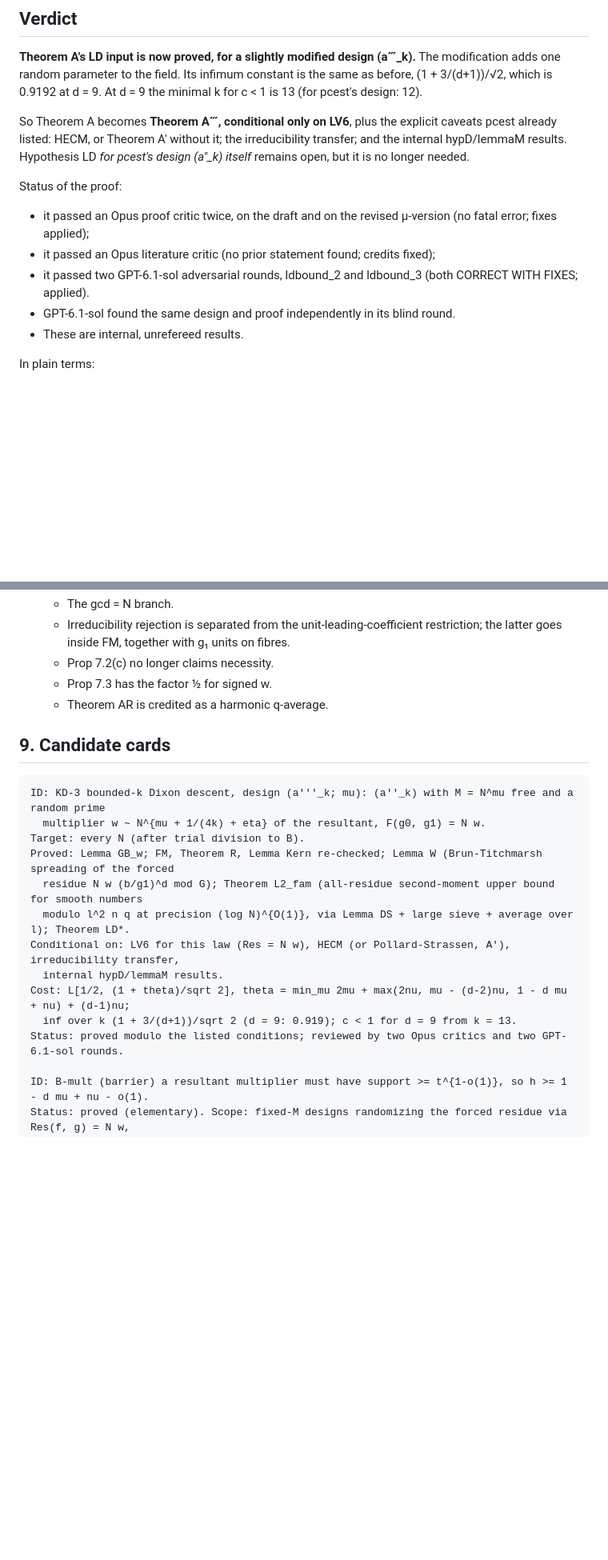
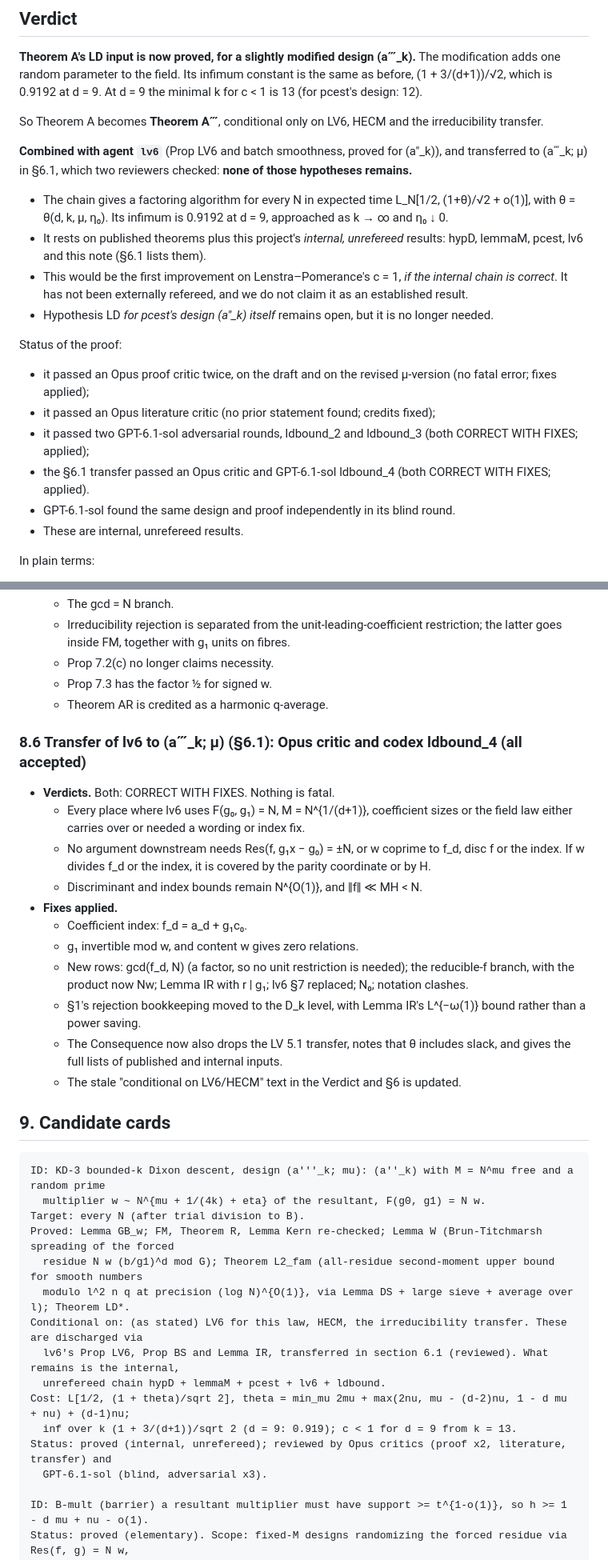
Before and after one commit to kasper0406/factoring-connection, a Markdown page: notes/ldbound_results.md, 2 parts joined by grey strips. Shown at 80% size. Drawn GitHub-style; blank space fills up the shorter version.

````diff
--- a/notes/ldbound_results.md
+++ b/notes/ldbound_results.md
@@ -16,15 +16,24 @@ Agent `ldbound`, phase 9, 2026-10-19.
 random parameter to the field. Its infimum constant is the same as before, (1 + 3/(d+1))/√2, which is
 0.9192 at d = 9. At d = 9 the minimal k for c < 1 is 13 (for pcest's design: 12).
 
-So Theorem A becomes **Theorem A‴, conditional only on LV6**, plus the explicit caveats pcest already
-listed: HECM, or Theorem A′ without it; the irreducibility transfer; and the internal hypD/lemmaM
-results. Hypothesis LD *for pcest's design (a″_k) itself* remains open, but it is no longer needed.
+So Theorem A becomes **Theorem A‴**, conditional only on LV6, HECM and the irreducibility transfer.
+
+**Combined with agent `lv6`** (Prop LV6 and batch smoothness, proved for (a″_k)), and transferred to
+(a‴_k; μ) in §6.1, which two reviewers checked: **none of those hypotheses remains.**
+- The chain gives a factoring algorithm for every N in expected time L_N[1/2, (1+θ)/√2 + o(1)], with
+  θ = θ(d, k, μ, η₀). Its infimum is 0.9192 at d = 9, approached as k → ∞ and η₀ ↓ 0.
+- It rests on published theorems plus this project's *internal, unrefereed* results: hypD, lemmaM, pcest,
+  lv6 and this note (§6.1 lists them).
+- This would be the first improvement on Lenstra–Pomerance's c = 1, *if the internal chain is correct*.
+  It has not been externally refereed, and we do not claim it as an established result.
+- Hypothesis LD *for pcest's design (a″_k) itself* remains open, but it is no longer needed.
 
 Status of the proof:
 - it passed an Opus proof critic twice, on the draft and on the revised μ-version (no fatal error; fixes
   applied);
 - it passed an Opus literature critic (no prior statement found; credits fixed);
-- it passed two GPT-6.1-sol adversarial rounds, ldbound_2 and ldbound_3 (both CORRECT WITH FIXES; applied).
+- it passed two GPT-6.1-sol adversarial rounds, ldbound_2 and ldbound_3 (both CORRECT WITH FIXES; applied);
+- the §6.1 transfer passed an Opus critic and GPT-6.1-sol ldbound_4 (both CORRECT WITH FIXES; applied).
 - GPT-6.1-sol found the same design and proof independently in its blind round.
 - These are internal, unrefereed results.
 
@@ -727,6 +761,24 @@ We checked each place where lv6 uses F(g₀, g₁) = N or M = N^{1/(d+1)}.
   - Prop 7.3 has the factor ½ for signed w.
   - Theorem AR is credited as a harmonic q-average.
 
+### 8.6 Transfer of lv6 to (a‴_k; μ) (§6.1): Opus critic and codex ldbound_4 (all accepted)
+- **Verdicts.** Both: CORRECT WITH FIXES. Nothing is fatal.
+  - Every place where lv6 uses F(g₀, g₁) = N, M = N^{1/(d+1)}, coefficient sizes or the field law either
+    carries over or needed a wording or index fix.
+  - No argument downstream needs Res(f, g₁x − g₀) = ±N, or w coprime to f_d, disc f or the index. If w
+    divides f_d or the index, it is covered by the parity coordinate or by H.
+  - Discriminant and index bounds remain N^{O(1)}, and ‖f‖ ≪ MH < N.
+- **Fixes applied.**
+  - Coefficient index: f_d = a_d + g₁c₀.
+  - g₁ invertible mod w, and content w gives zero relations.
+  - New rows: gcd(f_d, N) (a factor, so no unit restriction is needed); the reducible-f branch, with the
+    product now Nw; Lemma IR with r | g₁; lv6 §7 replaced; N₀; notation clashes.
+  - §1's rejection bookkeeping moved to the D_k level, with Lemma IR's L^{−ω(1)} bound rather than a power
+    saving.
+  - The Consequence now also drops the LV 5.1 transfer, notes that θ includes slack, and gives the full
+    lists of published and internal inputs.
+  - The stale "conditional on LV6/HECM" text in the Verdict and §6 is updated.
+
 ## 9. Candidate cards
 
 ```text
@@ -736,11 +788,13 @@ Target: every N (after trial division to B).
 Proved: Lemma GB_w; FM, Theorem R, Lemma Kern re-checked; Lemma W (Brun-Titchmarsh spreading of the forced
   residue N w (b/g1)^d mod G); Theorem L2_fam (all-residue second-moment upper bound for smooth numbers
   modulo l^2 n q at precision (log N)^{O(1)}, via Lemma DS + large sieve + average over l); Theorem LD*.
-Conditional on: LV6 for this law (Res = N w), HECM (or Pollard-Strassen, A'), irreducibility transfer,
-  internal hypD/lemmaM results.
+Conditional on: (as stated) LV6 for this law, HECM, the irreducibility transfer. These are discharged via
+  lv6's Prop LV6, Prop BS and Lemma IR, transferred in section 6.1 (reviewed). What remains is the internal,
+  unrefereed chain hypD + lemmaM + pcest + lv6 + ldbound.
 Cost: L[1/2, (1 + theta)/sqrt 2], theta = min_mu 2mu + max(2nu, mu - (d-2)nu, 1 - d mu + nu) + (d-1)nu;
   inf over k (1 + 3/(d+1))/sqrt 2 (d = 9: 0.919); c < 1 for d = 9 from k = 13.
-Status: proved modulo the listed conditions; reviewed by two Opus critics and two GPT-6.1-sol rounds.
+Status: proved (internal, unrefereed); reviewed by Opus critics (proof x2, literature, transfer) and
+  GPT-6.1-sol (blind, adversarial x3).
 
 ID: B-mult (barrier) a resultant multiplier must have support >= t^{1-o(1)}, so h >= 1 - d mu + nu - o(1).
 Status: proved (elementary). Scope: fixed-M designs randomizing the forced residue via Res(f, g) = N w,
````
Also changed, not shown: other parts of notes/ldbound_results.md (+56 -31 lines), STATUS.md (+1 -0 lines).
